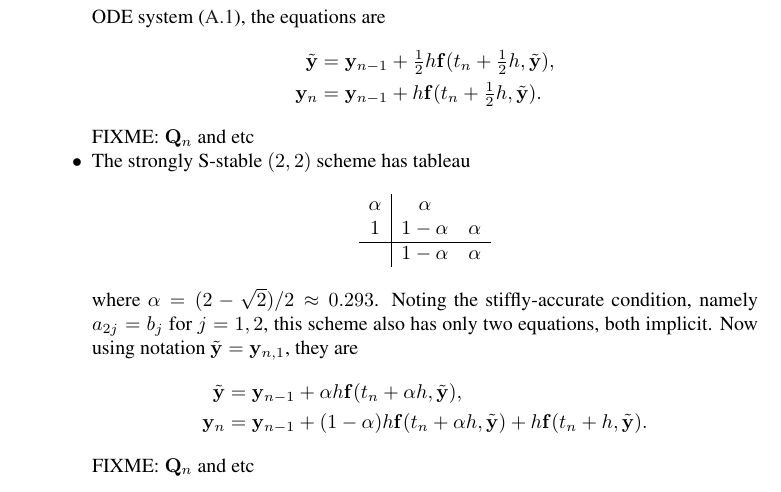
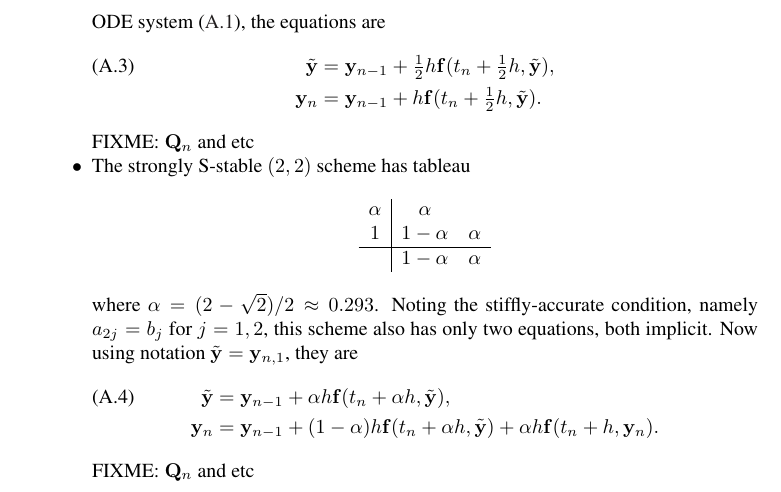
Before and after one commit to bueler/sia-fve, a LaTeX paper (paper/lc.tex): part of page 10 of 10, cut so that both start at the same text. Compiled offline with pdfLaTeX; a LaTeX package or settings file that is missing is left out.

Commit message:
minor fixes in appendix

```diff
--- a/paper/lc.tex
+++ b/paper/lc.tex
@@ -372,10 +372,10 @@ We now generate functions \eqref{eq:functionalforms} for two particular DIRK sch
 \end{array}
 \end{equation*}
 This scheme has two equations: the first stage is a backward Euler step of $\frac{1}{2} h$, but the second stage is explicit.  Using the notation $\tilde\by = \by_{n,2}$ for the scheme applied to ODE system \eqref{eq:abstractODE}, the equations are
-\begin{align*}
-\tilde\by &= \by_{n-1} + \tfrac{1}{2} h \bbf(t_n+\tfrac{1}{2}h,\tilde\by), \\
-\by_n &= \by_{n-1} + h \bbf(t_n+\tfrac{1}{2}h,\tilde\by).
-\end{align*}
+\begin{align}
+\tilde\by &= \by_{n-1} + \tfrac{1}{2} h \bbf(t_n+\tfrac{1}{2}h,\tilde\by), \label{eq:impmid} \\
+\by_n &= \by_{n-1} + h \bbf(t_n+\tfrac{1}{2}h,\tilde\by). \notag
+\end{align}
 FIXME: $\bQ_n$ and etc
 %
 \item The strongly S-stable $(2,2)$ scheme has tableau
@@ -387,10 +387,10 @@ FIXME: $\bQ_n$ and etc
 \end{array}
 \end{equation*}
 where $\alpha = (2-\sqrt{2})/2 \approx 0.293$.  Noting the stiffly-accurate condition, namely $a_{2j}=b_j$ for $j=1,2$, this scheme also has only two equations, both implicit.  Now using notation $\tilde\by = \by_{n,1}$, they are
-\begin{align*}
-\tilde\by &= \by_{n-1} + \alpha h \bbf(t_n+\alpha h,\tilde\by), \\
-\by_n &= \by_{n-1} + (1-\alpha) h \bbf(t_n+\alpha h,\tilde\by) + h \bbf(t_n+h,\tilde\by).
-\end{align*}
+\begin{align}
+\tilde\by &= \by_{n-1} + \alpha h \bbf(t_n+\alpha h,\tilde\by), \label{eq:sstabledirk} \\
+\by_n &= \by_{n-1} + (1-\alpha) h \bbf(t_n+\alpha h,\tilde\by) + \alpha h \bbf(t_n+h,\by_n). \notag
+\end{align}
 FIXME: $\bQ_n$ and etc
 \end{itemize}
 
```
